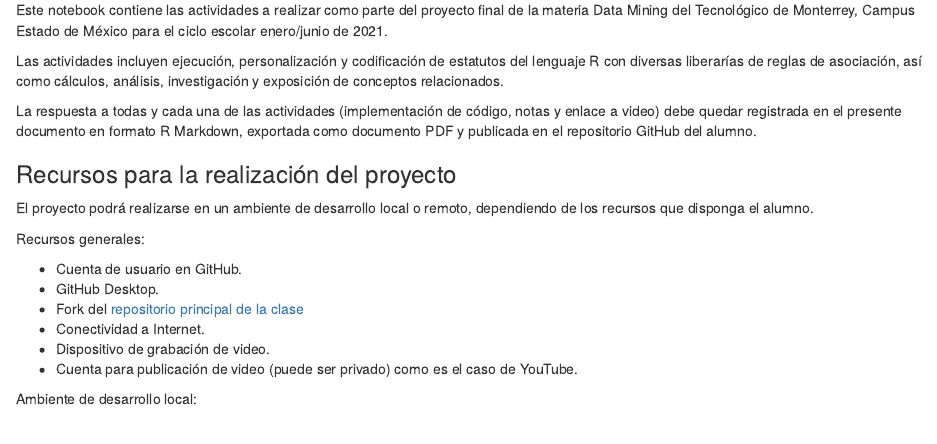
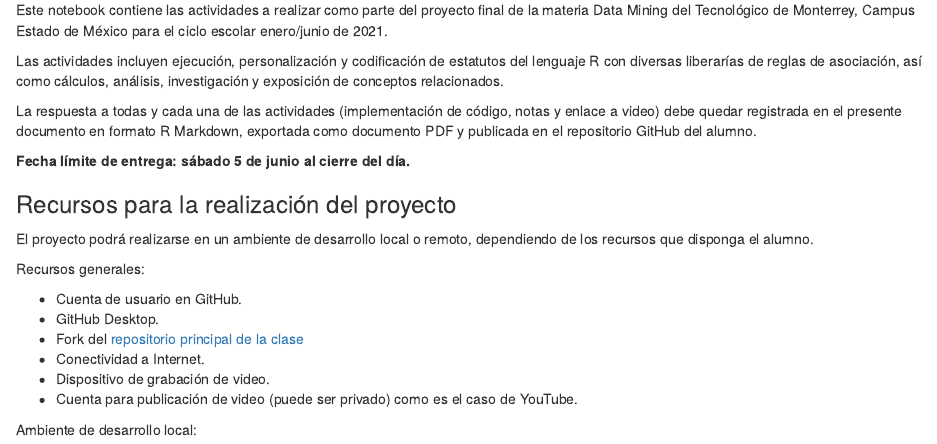
Before and after one commit to r7perezyera/data-mining, an R Markdown document (docs/notebooks/rstudio/proyecto-final-ar.rmd): the page in a window 1100 px wide, from 180 px down. Rendered offline with R 4.5, knitr and Pandoc, with nearby package versions; some code elsewhere in the file could not run offline.

Commit message:
Fecha límite.

```diff
--- a/docs/notebooks/rstudio/proyecto-final-ar.rmd
+++ b/docs/notebooks/rstudio/proyecto-final-ar.rmd
@@ -19,6 +19,8 @@ Este notebook contiene las actividades a realizar como parte del proyecto final
 Las actividades incluyen ejecución, personalización y codificación de estatutos del lenguaje R con diversas liberarías de reglas de asociación, así como cálculos, análisis, investigación y exposición de conceptos relacionados.
 
 La respuesta a todas y cada una de las actividades (implementación de código, notas y enlace a video) debe quedar registrada en el presente documento en formato R Markdown, exportada como documento PDF y publicada en el repositorio GitHub del alumno.
+
+**Fecha límite de entrega: sábado 5 de junio al cierre del día.**
 
 ### Recursos para la realización del proyecto
 El proyecto podrá realizarse en un ambiente de desarrollo local o remoto, dependiendo de los recursos que disponga el alumno.
```
Also changed, not shown: docs/notebooks/rstudio/proyecto-final-ar.rmd (2 more changed lines).
